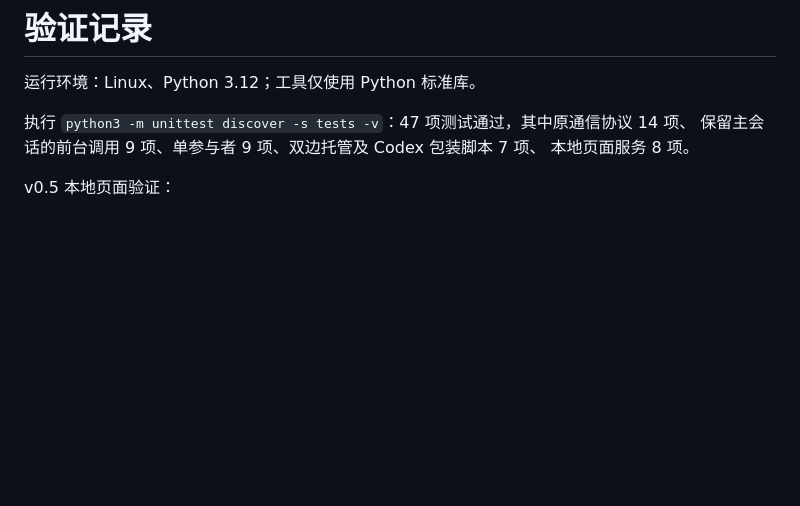
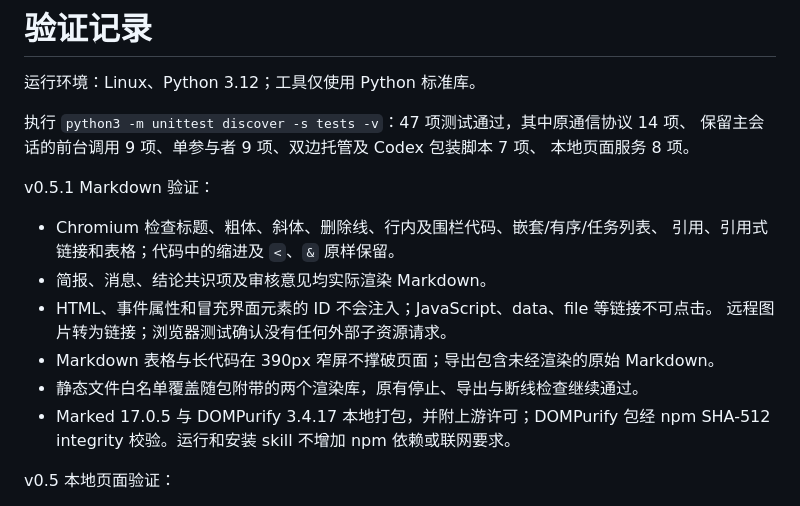
Before and after one commit to iuyaa/agent-meet, a Markdown page: VALIDATION.md, the part around the change. Drawn GitHub-style; blank space fills up the shorter version.

```diff
--- a/VALIDATION.md
+++ b/VALIDATION.md
@@ -5,6 +5,18 @@
 执行 `python3 -m unittest discover -s tests -v`：47 项测试通过，其中原通信协议 14 项、
 保留主会话的前台调用 9 项、单参与者 9 项、双边托管及 Codex 包装脚本 7 项、
 本地页面服务 8 项。
+
+v0.5.1 Markdown 验证：
+
+- Chromium 检查标题、粗体、斜体、删除线、行内及围栏代码、嵌套/有序/任务列表、
+  引用、引用式链接和表格；代码中的缩进及 `<`、`&` 原样保留。
+- 简报、消息、结论共识项及审核意见均实际渲染 Markdown。
+- HTML、事件属性和冒充界面元素的 ID 不会注入；JavaScript、data、file 等链接不可点击。
+  远程图片转为链接；浏览器测试确认没有任何外部子资源请求。
+- Markdown 表格与长代码在 390px 窄屏不撑破页面；导出包含未经渲染的原始 Markdown。
+- 静态文件白名单覆盖随包附带的两个渲染库，原有停止、导出与断线检查继续通过。
+- Marked 17.0.5 与 DOMPurify 3.4.17 本地打包，并附上游许可；DOMPurify 包经 npm SHA-512
+  integrity 校验。运行和安装 skill 不增加 npm 依赖或联网要求。
 
 v0.5 本地页面验证：
 
```
Also changed, not shown: README.md (+11 -2 lines), SKILL.md (+6 -2 lines), examples/chat-preview.png, 12 other files.
